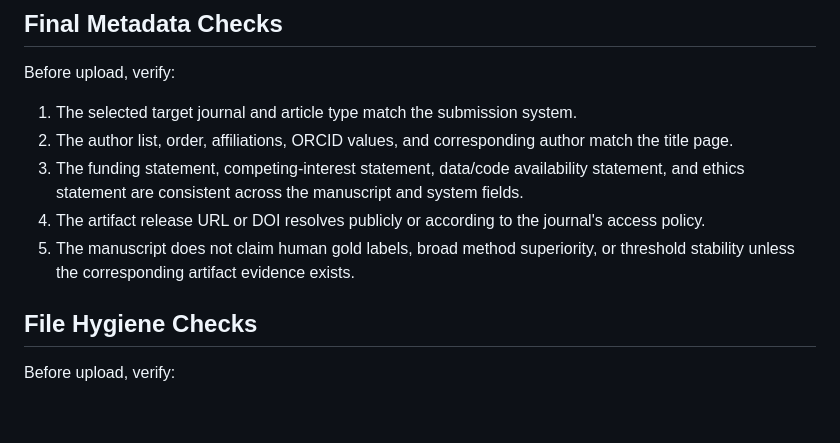
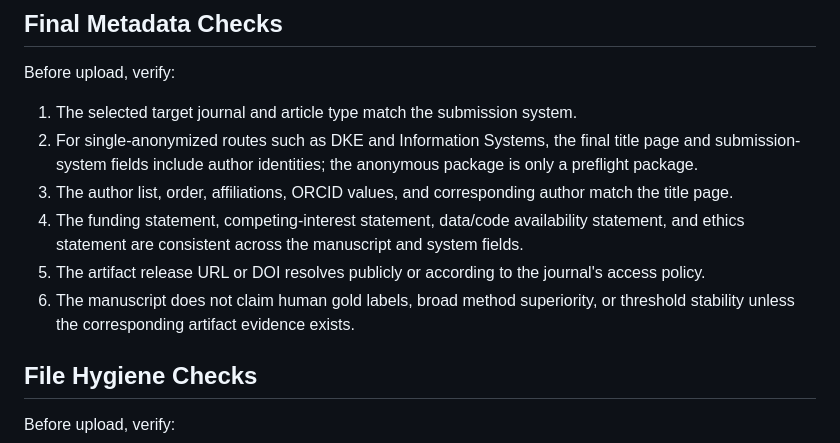
Before and after one commit to bujiuzhi/iad-sieve, a Markdown page: manuscript/submission_system_checklist.md, the part around the change. Drawn GitHub-style; blank space fills up the shorter version.

```diff
--- a/manuscript/submission_system_checklist.md
+++ b/manuscript/submission_system_checklist.md
@@ -54,10 +54,11 @@ Before using the DKE/Elsevier preflight package, verify:
 Before upload, verify:
 
 1. The selected target journal and article type match the submission system.
-2. The author list, order, affiliations, ORCID values, and corresponding author match the title page.
-3. The funding statement, competing-interest statement, data/code availability statement, and ethics statement are consistent across the manuscript and system fields.
-4. The artifact release URL or DOI resolves publicly or according to the journal's access policy.
-5. The manuscript does not claim human gold labels, broad method superiority, or threshold stability unless the corresponding artifact evidence exists.
+2. For single-anonymized routes such as DKE and Information Systems, the final title page and submission-system fields include author identities; the anonymous package is only a preflight package.
+3. The author list, order, affiliations, ORCID values, and corresponding author match the title page.
+4. The funding statement, competing-interest statement, data/code availability statement, and ethics statement are consistent across the manuscript and system fields.
+5. The artifact release URL or DOI resolves publicly or according to the journal's access policy.
+6. The manuscript does not claim human gold labels, broad method superiority, or threshold stability unless the corresponding artifact evidence exists.
 
 ## File Hygiene Checks
 
```
Also changed, not shown: manuscript/target_journal_shortlist.md (+12 -2 lines).
